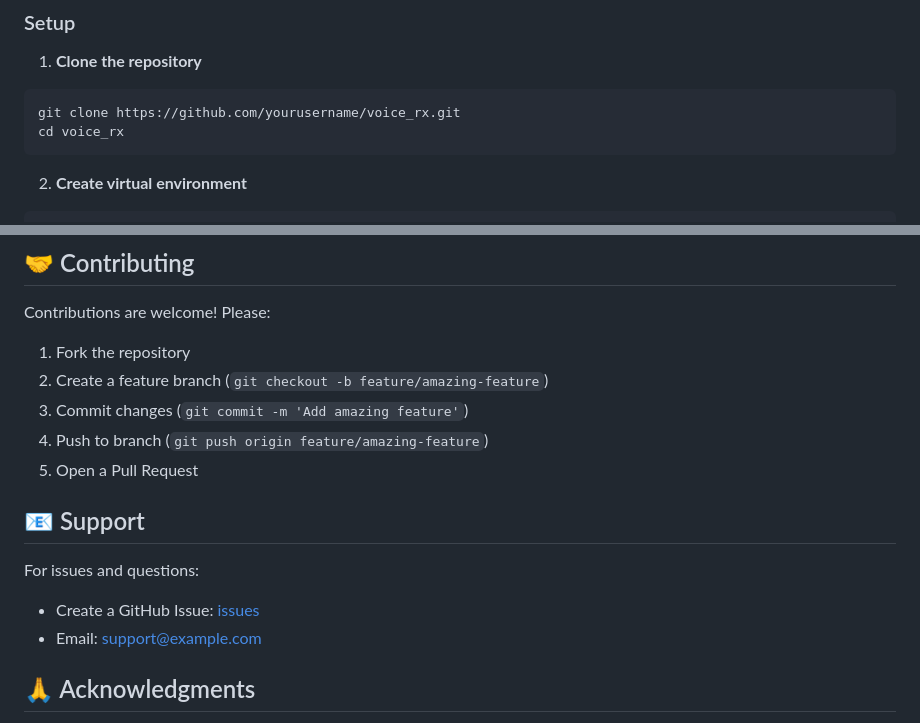
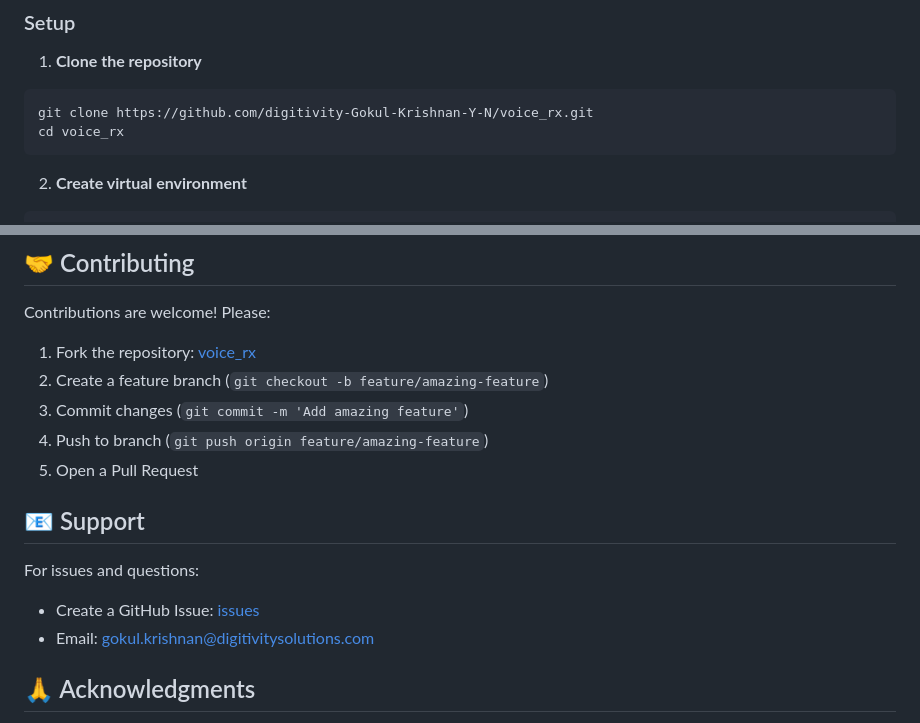
Before and after one commit to digitivity-Gokul-Krishnan-Y-N/voice_rx, a Markdown page: README.md, 2 parts joined by grey strips. Drawn GitHub-style.

Commit message:
docs: Update README with contact email and GitHub links
- Update support email: gokul.krishnan@digitivitysolutions.com
- Add GitHub issues URL: https://github.com/digitivity-Gokul-Krishnan-Y-N/voice_rx/issues
- Update clone and contributing URLs with correct GitHub organization

````diff
--- a/README.md
+++ b/README.md
@@ -68,7 +68,7 @@ A production-grade multilingual medical consultation transcription and prescript
 
 1. **Clone the repository**
 ```bash
-git clone https://github.com/yourusername/voice_rx.git
+git clone https://github.com/digitivity-Gokul-Krishnan-Y-N/voice_rx.git
 cd voice_rx
 ```
 
@@ -313,7 +313,7 @@ This project is licensed under the MIT License - see LICENSE file for details.
 ## 🤝 Contributing
 
 Contributions are welcome! Please:
-1. Fork the repository
+1. Fork the repository: [voice_rx](https://github.com/digitivity-Gokul-Krishnan-Y-N/voice_rx)
 2. Create a feature branch (`git checkout -b feature/amazing-feature`)
 3. Commit changes (`git commit -m 'Add amazing feature'`)
 4. Push to branch (`git push origin feature/amazing-feature`)
@@ -322,8 +322,8 @@ Contributions are welcome! Please:
 ## 📧 Support
 
 For issues and questions:
-- Create a GitHub Issue: [issues](https://github.com/yourusername/voice_rx/issues)
-- Email: support@example.com
+- Create a GitHub Issue: [issues](https://github.com/digitivity-Gokul-Krishnan-Y-N/voice_rx/issues)
+- Email: gokul.krishnan@digitivitysolutions.com
 
 ## 🙏 Acknowledgments
 
````
